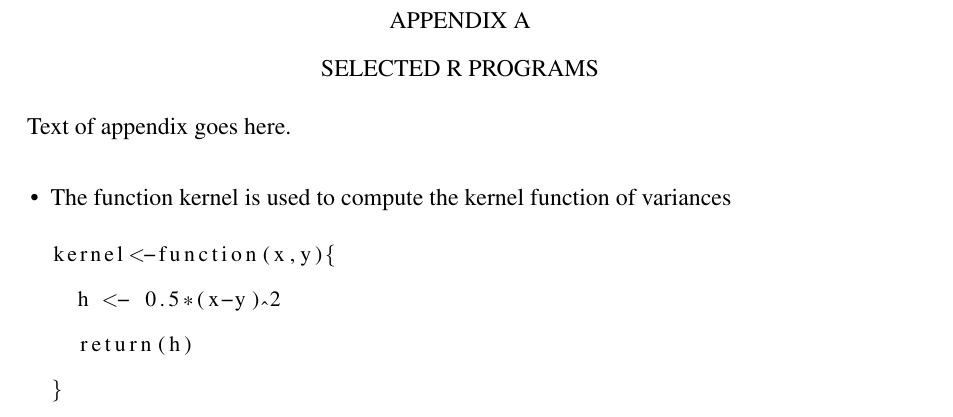
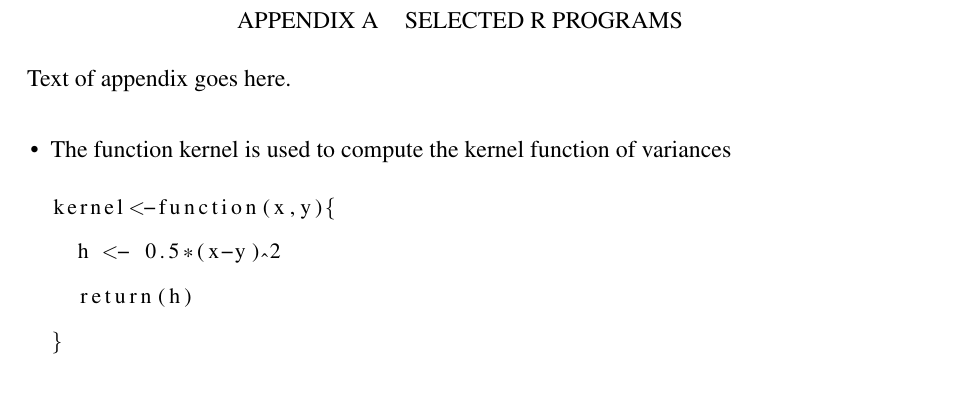
Before and after one commit to clzirbel/BGSU-LaTeX-Templates, a LaTeX thesis (Dissertation/dissertation.tex): part of page 17 of 17, cut so that both start at the same text. Compiled offline with pdfLaTeX.

Commit message:
make some changes for appendix

```diff
--- a/Dissertation/dissertation.tex
+++ b/Dissertation/dissertation.tex
@@ -134,6 +134,6 @@
 \mbox{}\newpage
 \phantomsection
 \appendix
-\chapter{\texorpdfstring{APPENDIX A \\ SELECTED R PROGRAMS}{APPENDIX A}}
+\chapter{\texorpdfstring{APPENDIX A \hspace{0.25cm} SELECTED R PROGRAMS}{APPENDIX A}}
 \input{appendix}
 \end{document}
```
